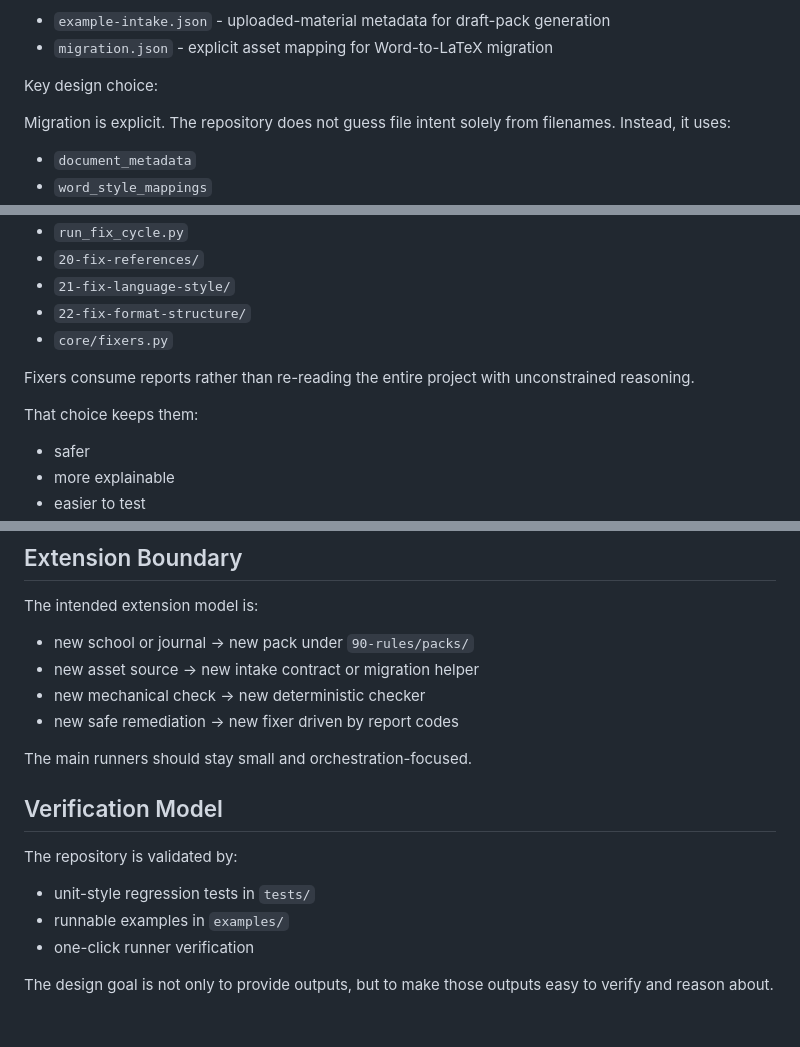
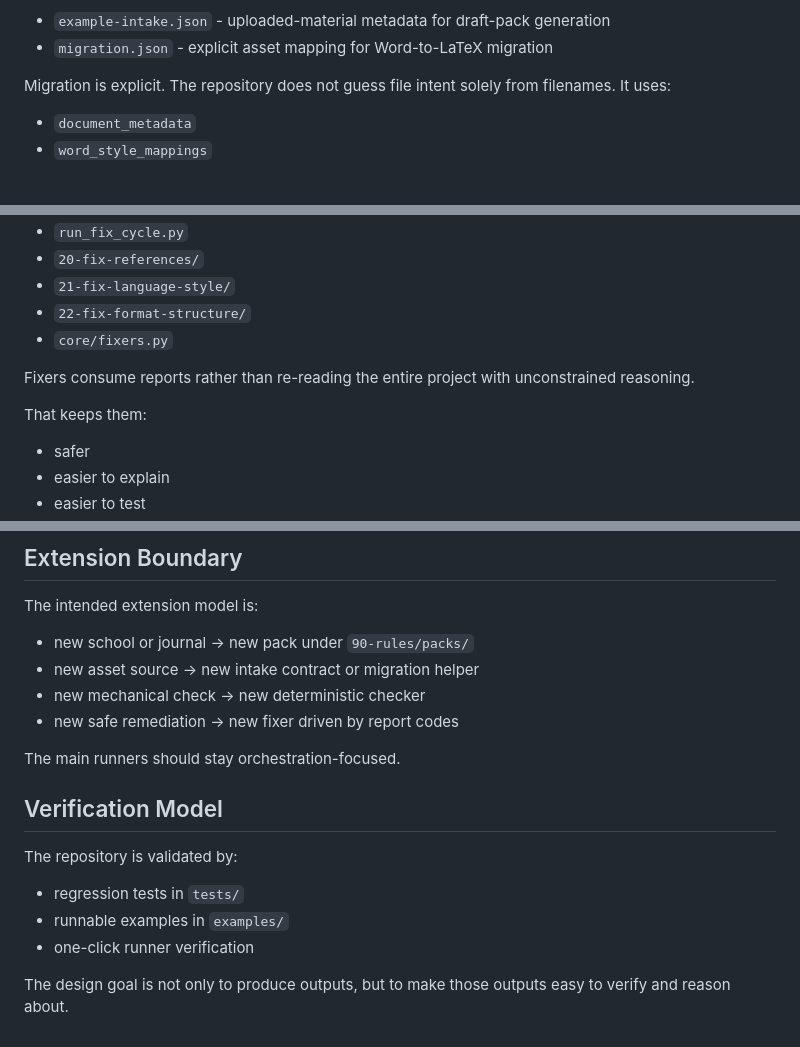
Before and after one commit to quzhiii/thesis-skills, a Markdown page: docs/architecture.md, 3 parts joined by grey strips. Rendered like a GitHub page; blank space fills up the shorter version.

```diff
--- a/docs/architecture.md
+++ b/docs/architecture.md
@@ -26,9 +26,7 @@ Important contracts:
 - `example-intake.json` - uploaded-material metadata for draft-pack generation
 - `migration.json` - explicit asset mapping for Word-to-LaTeX migration
 
-Key design choice:
-
-Migration is explicit. The repository does not guess file intent solely from filenames. Instead, it uses:
+Migration is explicit. The repository does not guess file intent solely from filenames. It uses:
 
 - `document_metadata`
 - `word_style_mappings`
@@ -90,8 +88,8 @@ Relevant paths:
 
 Fixers consume reports rather than re-reading the entire project with unconstrained reasoning.
 
-That choice keeps them:
+That keeps them:
 
 - safer
-- more explainable
+- easier to explain
 - easier to test
@@ -140,14 +173,14 @@ The intended extension model is:
 - new mechanical check -> new deterministic checker
 - new safe remediation -> new fixer driven by report codes
 
-The main runners should stay small and orchestration-focused.
+The main runners should stay orchestration-focused.
 
 ## Verification Model
 
 The repository is validated by:
 
-- unit-style regression tests in `tests/`
+- regression tests in `tests/`
 - runnable examples in `examples/`
 - one-click runner verification
 
-The design goal is not only to provide outputs, but to make those outputs easy to verify and reason about.
+The design goal is not only to produce outputs, but to make those outputs easy to verify and reason about.
```
Also changed, not shown: other parts of docs/architecture.md (+37 -2 lines).
